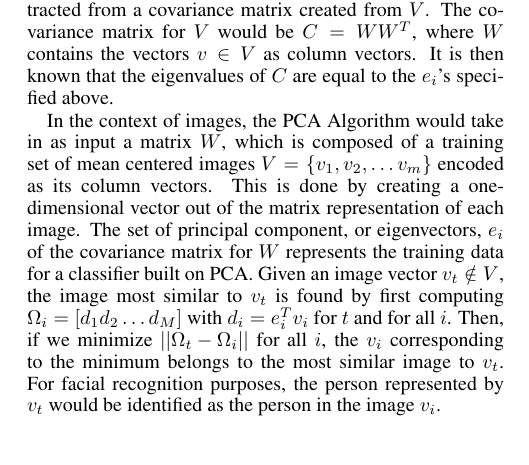
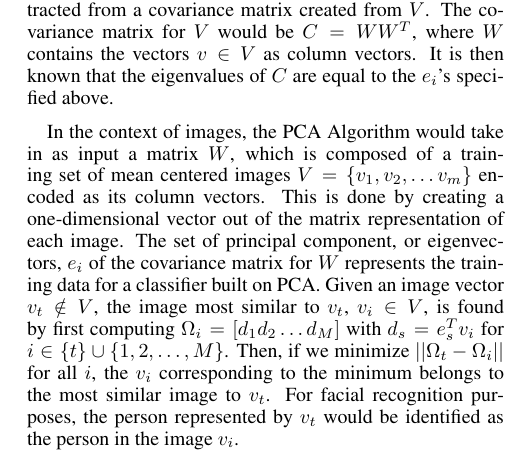
Before and after one commit to DavidHuie/cs151-eigenfaces, a LaTeX paper (paper/HRR_facialrec.tex): part of one column of page 1 of 2, cut so that both start at the same text. The pictures show the PDF file paper/HRR_facialrec.pdf that the author committed with the source.

Commit message:
added algorithm description

```diff
--- a/paper/HRR_facialrec.tex
+++ b/paper/HRR_facialrec.tex
@@ -57,12 +57,12 @@ its column vectors.  This is done by creating a one-dimensional vector
 out of the matrix representation of each image. The set of principal
 component, or eigenvectors, $e_i$ of the covariance matrix for $W$
 represents the training data for a classifier built on PCA.  Given an
-image vector $v_t \notin V$, the image most similar to $v_t$ is found by first
+image vector $v_t \notin V$, the image most similar to $v_t$, $v_i \in V$, is found by first
 computing
 \begin{math}
   \Omega_i = \left[ d_1 d_2 \ldots d_M \right]
 \end{math}
-with $d_i = e_i^T v_i$ for $. Then, if we minimize
+with $d_s = e_s^T v_i$ for $i \in \{t\} \cup \{1, 2, \ldots, M \}$. Then, if we minimize
 \begin{math}
 \left| \left| \Omega_t - \Omega_i \right| \right|
 \end{math}
```
Also changed, not shown: paper/HRR_facialrec.pdf.
